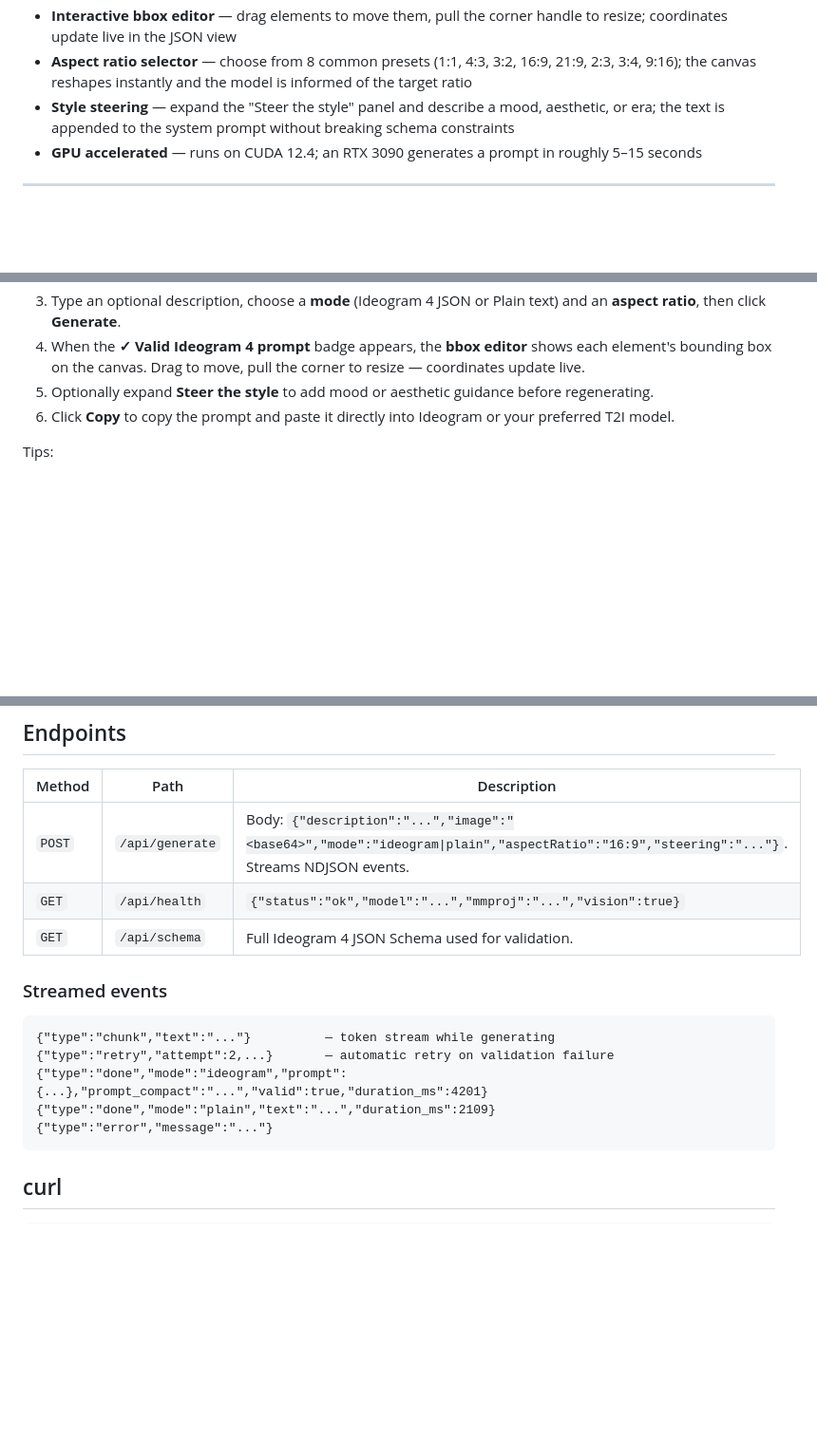
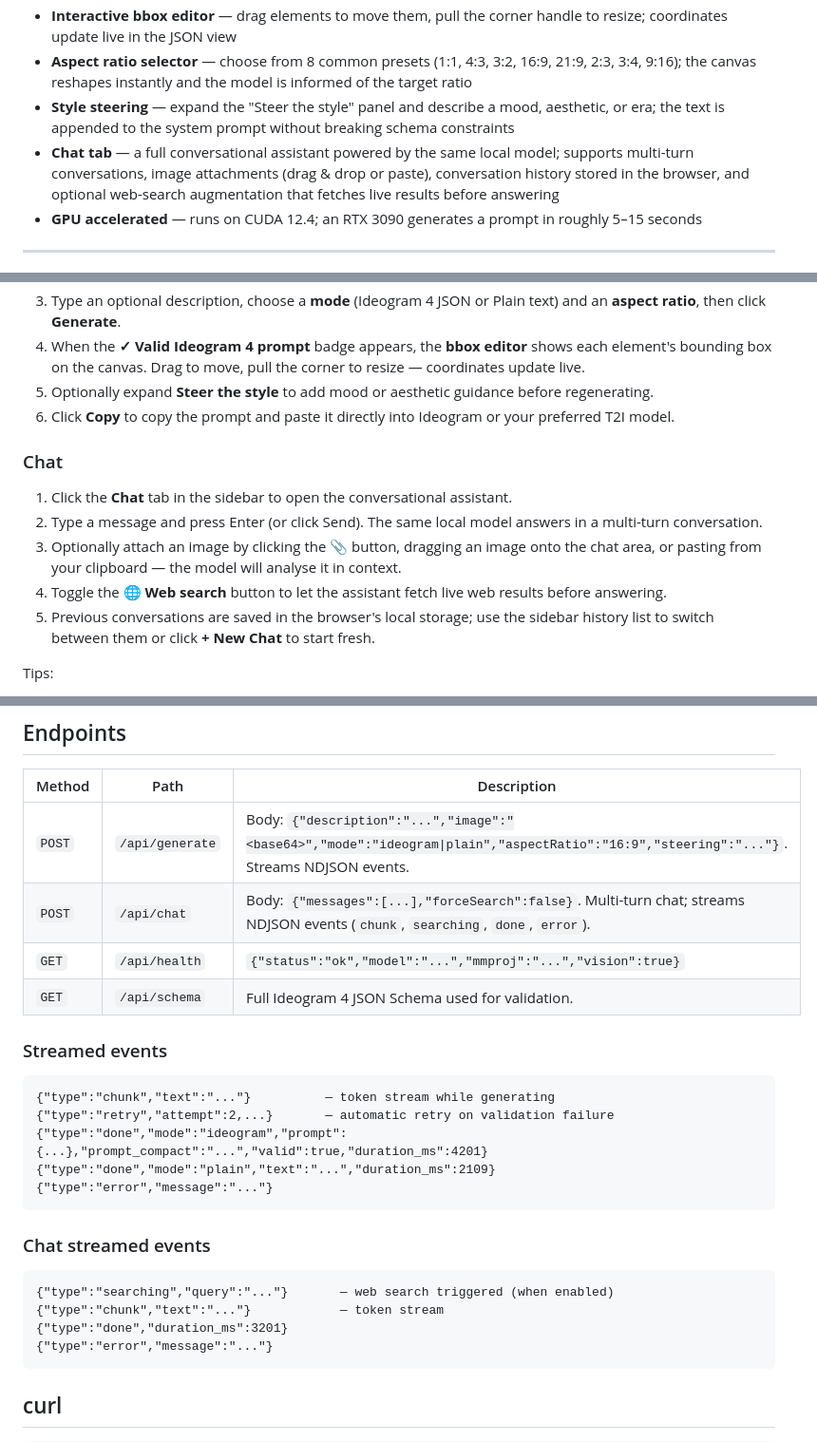
Before and after one commit to Arnold2006/FrameForge, a Markdown page: README.md, 3 parts joined by grey strips. Shown at 95% size. Drawn GitHub-style; blank space fills up the shorter version.

Commit message:
docs: update README to reflect the Chat feature

````diff
--- a/README.md
+++ b/README.md
@@ -29,6 +29,7 @@ Schema reference: [Ideogram 4 prompting docs](https://github.com/ideogram-oss/id
 - **Interactive bbox editor** — drag elements to move them, pull the corner handle to resize; coordinates update live in the JSON view
 - **Aspect ratio selector** — choose from 8 common presets (1:1, 4:3, 3:2, 16:9, 21:9, 2:3, 3:4, 9:16); the canvas reshapes instantly and the model is informed of the target ratio
 - **Style steering** — expand the "Steer the style" panel and describe a mood, aesthetic, or era; the text is appended to the system prompt without breaking schema constraints
+- **Chat tab** — a full conversational assistant powered by the same local model; supports multi-turn conversations, image attachments (drag & drop or paste), conversation history stored in the browser, and optional web-search augmentation that fetches live results before answering
 - **GPU accelerated** — runs on CUDA 12.4; an RTX 3090 generates a prompt in roughly 5–15 seconds
 
 ---
@@ -76,6 +77,14 @@ Then open http://127.0.0.1:8123.
 5. Optionally expand **Steer the style** to add mood or aesthetic guidance before regenerating.
 6. Click **Copy** to copy the prompt and paste it directly into Ideogram or your preferred T2I model.
 
+### Chat
+
+1. Click the **Chat** tab in the sidebar to open the conversational assistant.
+2. Type a message and press Enter (or click Send). The same local model answers in a multi-turn conversation.
+3. Optionally attach an image by clicking the 📎 button, dragging an image onto the chat area, or pasting from your clipboard — the model will analyse it in context.
+4. Toggle the 🌐 **Web search** button to let the assistant fetch live web results before answering.
+5. Previous conversations are saved in the browser's local storage; use the sidebar history list to switch between them or click **+ New Chat** to start fresh.
+
 Tips:
 - Put text you want rendered in the image inside "double quotes" — it is copied into `text` elements literally.
 - Name a medium ("photo", "watercolor", "pixel art", "logo") to steer `style_description`.
@@ -92,6 +101,7 @@ The server runs on `127.0.0.1:8123` (or the port assigned by Pinokio).
 | Method | Path | Description |
 |--------|------|-------------|
 | `POST` | `/api/generate` | Body: `{"description":"...","image":"<base64>","mode":"ideogram\|plain","aspectRatio":"16:9","steering":"..."}`. Streams NDJSON events. |
+| `POST` | `/api/chat` | Body: `{"messages":[...],"forceSearch":false}`. Multi-turn chat; streams NDJSON events (`chunk`, `searching`, `done`, `error`). |
 | `GET` | `/api/health` | `{"status":"ok","model":"...","mmproj":"...","vision":true}` |
 | `GET` | `/api/schema` | Full Ideogram 4 JSON Schema used for validation. |
 
@@ -102,6 +112,15 @@ The server runs on `127.0.0.1:8123` (or the port assigned by Pinokio).
 {"type":"retry","attempt":2,...}       — automatic retry on validation failure
 {"type":"done","mode":"ideogram","prompt":{...},"prompt_compact":"...","valid":true,"duration_ms":4201}
 {"type":"done","mode":"plain","text":"...","duration_ms":2109}
+{"type":"error","message":"..."}
+```
+
+### Chat streamed events
+
+```
+{"type":"searching","query":"..."}       — web search triggered (when enabled)
+{"type":"chunk","text":"..."}            — token stream
+{"type":"done","duration_ms":3201}
 {"type":"error","message":"..."}
 ```
 
````
